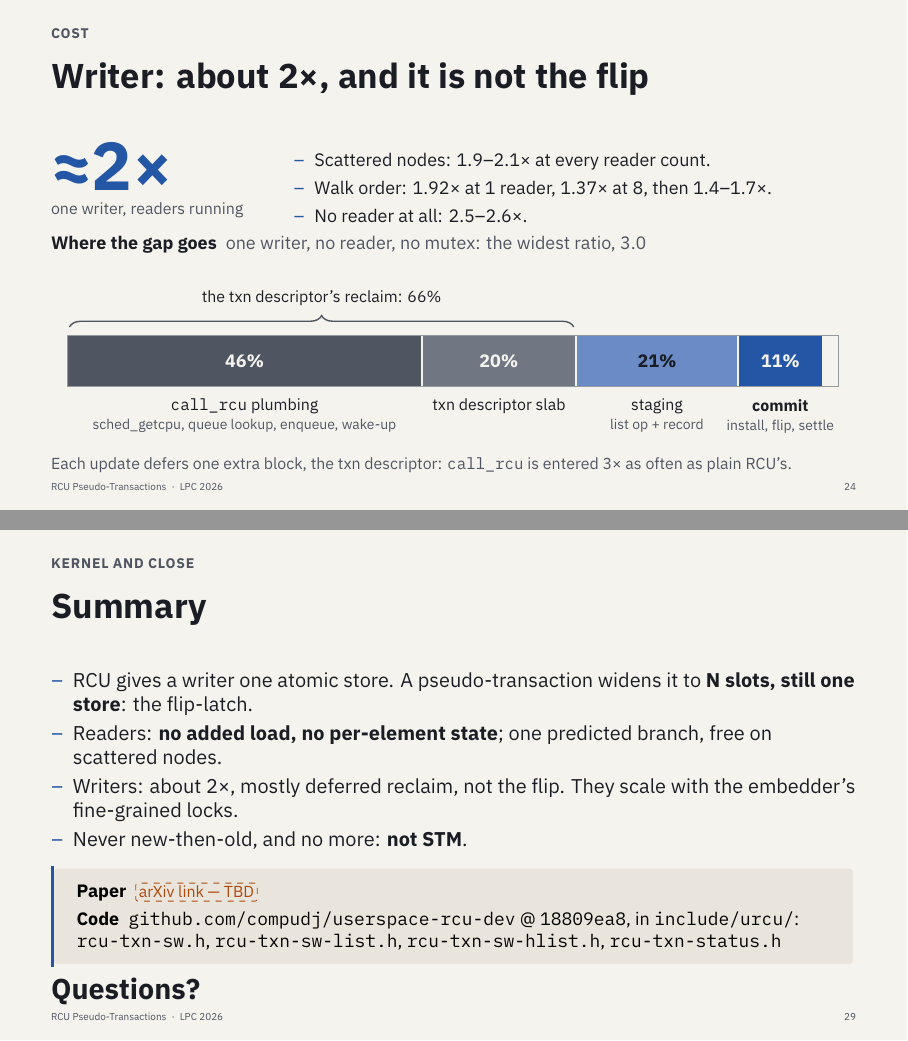
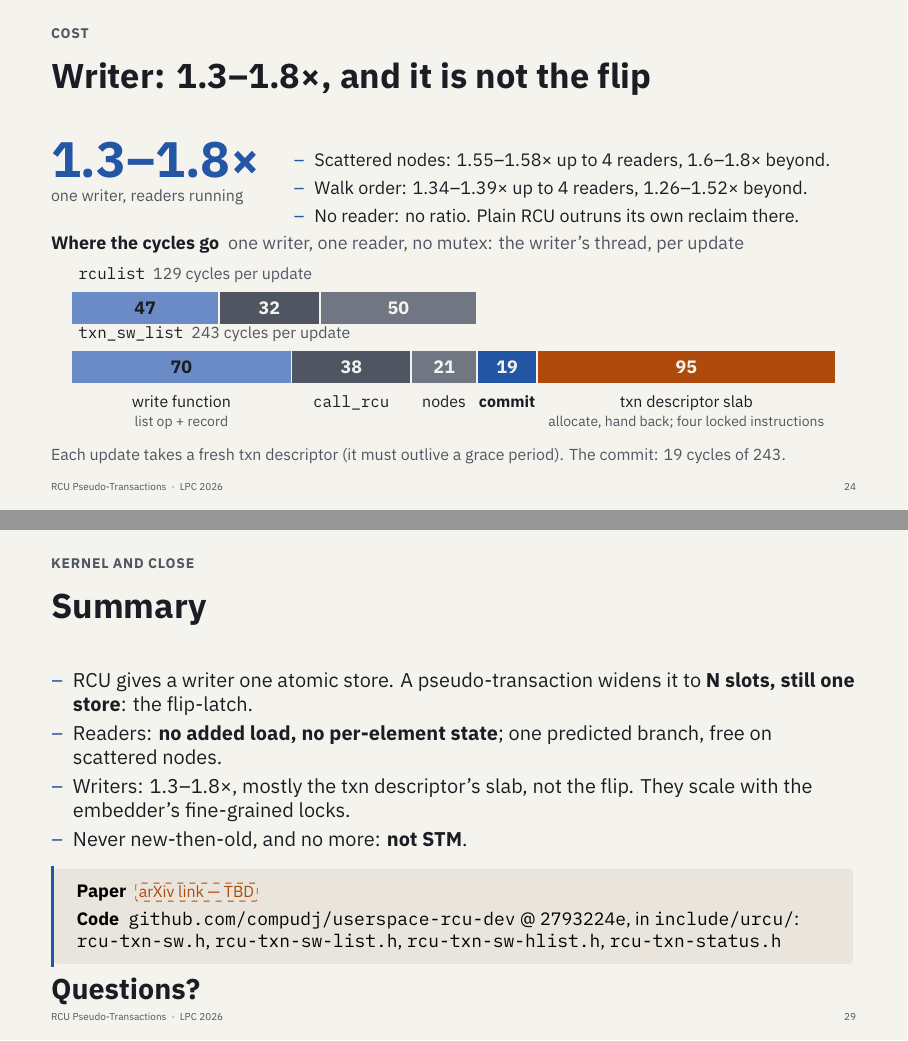
Before and after one commit to compudj/articles, LaTeX slides (lpc2026-slides/main.tex, which reads lpc2026-slides/fig-profile.tex): pages 24 and 29 of 33, joined at a grey line. Compiled offline with XeLaTeX; a missing font is replaced by an installed copy or a similar font.

Commit message:
lpc2026-slides: follow P1's re-pin at 2793224e -- the writer is 1.3-1.8x
P1 was re-measured at urcu-txn-dev 2793224e (e71e58f), four engine
commits past the pin this deck quoted.  Every number the cost slides
type is updated; the charts read P1's csvs in place and follow by
themselves.

Slide 24 is rebuilt.  The headline is 1.3-1.8x, not about 2x, and there
is no ratio for a writer with no reader: plain RCU outruns its own
reclaim there, which the notes spell out for the question it will draw.
The figure is no longer a bar of "shares of the gap" from the no-reader
profile.  It is two bars on one cycle scale, the writer's thread per
update with one reader running: rculist 129 cycles, txn_sw_list 243,
with the commit at 19 and the descriptor slab at 95.  The notes carry
what changed in the engine, the slab's four locked instructions, the
batch-off and rseq-slab ratios, and the two things not to claim.

Slide 22: the walk-order cost is 10.7%, the same as its control (it was
12.7% against 10.7%).  Slide 23: existence 2-3% / 15-17%, RLU 1-3% /
23-44%, MV-RLU 1.43x / 3.01x, quoted from two readers up on scattered
nodes.  Slide 25: the bit lock goes 10.3 -> 386, 38x, 339x the one-lock
list, with the end labels re-staggered for 403 / 386 / 332.  Slides 27
and 28 say 1.3-1.8x and "mostly the txn descriptor's slab"; slide 29
names 2793224e, which is on GitHub.

HANDOFF.md: the slide entries, the API facts (commit_flavor's third
argument, URCU_TXN_SLAB_NO_BATCH, reserve() honoring a small bound), the
provenance and the open items follow.  The dentry-cache slides stay at
c21f5a38, three engine commits behind; the handoff says so.

Signed-off-by: Mathieu Desnoyers <mathieu.desnoyers@efficios.com>

```diff
--- a/lpc2026-slides/fig-profile.tex
+++ b/lpc2026-slides/fig-profile.tex
@@ -1,44 +1,65 @@
-% Where the single writer's extra cost goes: P1 sec:measured, "Where the
-% writer's cost goes" -- shares of the txn-minus-rculist gap, one writer, no
-% reader, no writer mutex (the widest ratio, 3.0), writer thread only. The
-% shares are P1's text (from the benchmark tree's p1_writer_profile.csv, not
-% shipped in P1's data/), so they are typed here; they sum to 98 and the rest
-% is left unlabelled rather than invented.
+% Where the single writer's cycles go: P1 sec:measured, "Where the writer's
+% cost goes" -- cycles per update on the writer's own thread, one writer, ONE
+% READER, nodes in walk order, no writer mutex (the ratio there is 1.5), engine
+% 2793224e.  The numbers are P1's text (from the benchmark tree's
+% scripts/p1_writer_profile_ret.csv, not shipped in P1's data/), so they are
+% typed here.
 %
-% Ordered so the reclaim shares sit together under one brace: the point of the
-% slide is that the flip itself is the smallest piece.
+% Two bars on ONE cycle scale, the shared categories first and in the same
+% order, so what the transacted writer adds sticks out on the right: the commit
+% and the descriptor slab are 19 + 95 = 114 cycles, which is also the whole
+% difference (243 - 129), because the three shared categories net to zero
+% (+23 write function, +6 call_rcu, -29 node allocation).  P1 does not claim
+% the -29: it says node allocation "reads lower" and that the reason is not
+% established.  So the slide shows the two bars and draws no brace over a
+% "gap share".
 %
-% What each share holds follows the categorization script
-% (efficios-trie-benchmark scripts/p1_writer_profile_categorize.py), which
-% splits by symbol self time: "commit" is urcu_txn_sw_commit_flavor, into
-% which install, flip and settle are inlined (nothing out of line: the
-% txn writer's "other" is 0.47% against rculist's 0.55%); "staging" is the
-% write function plus urcu_txn_sw_record* / _find* / _list_*. P1 sec. 7's
-% wording ("staging -- recording two edges and installing their proxies")
-% puts install on the wrong side of that split.
-\begin{tikzpicture}[x=1.36mm, y=1cm,
+% Sampled at retirement (plain cycles), not with the precise event: on this
+% machine the precise event tags an op as it enters the pipeline and charges a
+% stall to whatever runs next, which smeared the slab's cost over the write
+% function in the earlier version of this figure.
+%
+% What each category holds follows the categorization script
+% (efficios-trie-benchmark scripts/p1_writer_profile_categorize.py), by symbol
+% self time: "commit" is urcu_txn_sw_commit_flavor, into which install, flip and
+% settle are inlined; "write function" is the harness's write function and
+% loop plus the engine's list calls, with the append now inlined into them.
+%
+% Until 2026-10-03 this figure was a single bar of "shares of the gap" at one
+% writer and NO reader (46% call_rcu, 20% slab, 21% staging, 11% commit, engine
+% 18809ea8).  That configuration is gone from P1: plain RCU's reclaim does not
+% keep up there, so the gap divided by a rate it cannot sustain.
+\begin{tikzpicture}[x=0.555mm, y=1cm,
   seg/.style = {draw=paper, line width=0.8pt},
-  pct/.style = {font=\small\bfseries, text=paper},
+  num/.style = {font=\small\bfseries, text=paper},
   nam/.style = {font=\footnotesize, text=ink, anchor=north, align=center},
+  row/.style = {font=\footnotesize, text=ink, anchor=south west},
 ]
-\fill[seg, fill=muted]   (0,0)  rectangle (46,0.9);
-\fill[seg, fill=onelock] (46,0) rectangle (66,0.9);
-\fill[seg, fill=stripes] (66,0) rectangle (87,0.9);
-\fill[seg, fill=accent]  (87,0) rectangle (98,0.9);
-\draw[muted!60] (0,0) rectangle (100,0.9);
+% ---- rculist: 129 cycles
+\node[row] at (0,1.86) {\code{rculist}\enspace{\color{muted}129 cycles per update}};
+\fill[seg, fill=stripes]  (0,1.24)  rectangle (47,1.84);
+\fill[seg, fill=muted]    (47,1.24) rectangle (79,1.84);
+\fill[seg, fill=onelock]  (79,1.24) rectangle (129,1.84);
+\node[num, text=ink] at (23.5,1.54) {47};   % paper on this blue is < 4.5:1
+\node[num] at (63,1.54)   {32};
+\node[num] at (104,1.54)  {50};
 
-\node[pct] at (23,0.45)   {46\%};
-\node[pct] at (56,0.45)   {20\%};
-\node[pct, text=ink] at (76.5,0.45) {21\%};  % paper on this blue is < 4.5:1
-\node[pct] at (92.5,0.45) {11\%};
+% ---- txn_sw_list: 243 cycles
+\node[row] at (0,0.82) {\code{txn\_sw\_list}\enspace{\color{muted}243 cycles per update}};
+\fill[seg, fill=stripes]  (0,0.2)   rectangle (70,0.8);
+\fill[seg, fill=muted]    (70,0.2)  rectangle (108,0.8);
+\fill[seg, fill=onelock]  (108,0.2) rectangle (129,0.8);
+\fill[seg, fill=accent]   (129,0.2) rectangle (148,0.8);
+\fill[seg, fill=old]      (148,0.2) rectangle (243,0.8);
+\node[num, text=ink] at (35,0.5)    {70};
+\node[num] at (89,0.5)    {38};
+\node[num] at (118.5,0.5) {21};
+\node[num] at (138.5,0.5) {19};
+\node[num] at (195.5,0.5) {95};
 
-\node[nam] at (23,-0.1)   {\code{call\_rcu} plumbing\\{\scriptsize\color{muted}sched\_getcpu, queue lookup, enqueue, wake-up}};
-\node[nam] at (56,-0.1)   {txn descriptor slab};
-\node[nam] at (76.5,-0.1) {staging\\{\scriptsize\color{muted}list op + record}};
-\node[nam] at (92.5,-0.1) {\textbf{commit}\\{\scriptsize\color{muted}install, flip, settle}};
-
-\draw[decorate, decoration={brace, amplitude=2mm}, muted, line width=0.7pt]
-  (0.3,1.05) -- (65.7,1.05)
-  node[midway, above=2.5mm, font=\footnotesize, text=ink]
-  {the txn descriptor's reclaim: 66\%};
+\node[nam] at (35,0.12)    {write function\\{\scriptsize\color{muted}list op + record}};
+\node[nam] at (89,0.12)    {\code{call\_rcu}};
+\node[nam] at (118.5,0.12) {nodes};
+\node[nam] at (138.5,0.12) {\textbf{commit}};
+\node[nam] at (195.5,0.12) {txn descriptor slab\\{\scriptsize\color{muted}allocate, hand back; four locked instructions}};
 \end{tikzpicture}
--- a/lpc2026-slides/main.tex
+++ b/lpc2026-slides/main.tex
@@ -999,5 +1001,5 @@ ranked across this boundary.}
       tests a value the reader already holds. The 1 is not bold on purpose.
 \item RLU's pure reader never touches the header: its extra load is a
       per-thread flag. Do not claim ``RLU loads the header on every read''.
-\item RLU walk order: 22--25\% up to 32 readers, then bends above 64 (85\% of
+\item RLU walk order: 23--27\% up to 32 readers, then bends above 64 (85\% of
       ideal at 192), unexplained.
@@ -1006,43 +1011,60 @@ ranked across this boundary.}
 \end{itemize}}
 \end{frame}
 
-\begin{frame}{Writer: about 2×, and it is not the flip}
+\begin{frame}{Writer: 1.3--1.8×, and it is not the flip}
 \begin{columns}[T, onlytextwidth]
 \column{0.27\textwidth}
-  {\fontsize{34}{36}\selectfont\bfseries\color{accent}≈2×\par}
+  {\fontsize{25}{28}\selectfont\bfseries\color{accent}1.3--1.8×\par}
   \vspace{1mm}
   {\footnotesize\color{muted}one writer, readers running\par}
 \column{0.7\textwidth}
   \vspace{1mm}
   \begin{itemize}\small
-  \item Scattered nodes: 1.9--2.1× at every reader count.
-  \item Walk order: 1.92× at 1 reader, 1.37× at 8, then 1.4--1.7×.
-  \item No reader at all: 2.5--2.6×.
+  \item Scattered nodes: 1.55--1.58× up to 4 readers, 1.6--1.8× beyond.
+  \item Walk order: 1.34--1.39× up to 4 readers, 1.26--1.52× beyond.
+  \item No reader: no ratio. Plain RCU outruns its own reclaim there.
   \end{itemize}
 \end{columns}
 \vspace{2mm}
-{\small\bfseries Where the gap goes\enspace
- {\mdseries\color{muted}one writer, no reader, no mutex: the widest ratio,
- 3.0}\par}
-\vspace{5mm}
+{\small\bfseries Where the cycles go\enspace
+ {\mdseries\color{muted}one writer, one reader, no mutex: the writer's thread,
+ per update}\par}
+\vspace{1mm}
 \centerfig{fig-profile}
-\vspace{2mm}
-\aside{Each update defers one extra block, the txn descriptor: \code{call\_rcu} is
-entered 3× as often as plain RCU's.}
+\vspace{1mm}
+\aside{Each update takes a fresh txn descriptor (it must outlive a grace
+period). The commit: 19 cycles of 243.}
 \note{%
 \begin{itemize}
 \item A parked group block must outlive a grace period: a reader that loaded
       a proxy may still be resolving through it. Plain RCU defers only the
       node.
 \item A single-edge commit needs no proxy and frees in place.
-\item Remedies: an rseq-supplied CPU id and an rseq enqueue in call\_rcu (plain
-      RCU gains too, the txn writer more); URCU\_TXN\_SLAB\_BATCH returns
-      descriptors in batches under one call\_rcu (opt-in, off in these
-      numbers).
+\item These are at engine 2793224e (3 Oct). Earlier copies of P1 and of this
+      slide said about 2×, at 18809ea8. Since then: descriptors are retired in
+      batches, one call\_rcu per batch; the record append is inlined; a list
+      op's descriptor is 224 bytes, not 416; the slab's pop and push lost a
+      redundant full barrier each.
+\item The slab's 95 cycles: more than half sit on four locked instructions
+      (its pop lock taken and released, a compare-and-swap per pop and per
+      push), the rest on a block that comes back out of cache a grace period
+      later. The experimental rseq slab (--enable-slab-rseq) has none of the
+      four: 1.5× scattered and 1.3× walk order up to 4 readers, no different
+      from 8 readers up.
+\item Batching is worth 9--23\% to the writer. With one call\_rcu per
+      descriptor (URCU\_TXN\_SLAB\_NO\_BATCH) the ratio is 1.9--2.0×
+      scattered, 1.4--1.7× walk order.
+\item No reader: plain RCU's writer defers nodes faster than the call\_rcu
+      worker on its own hardware thread frees them. The worker runs half the
+      CPU without sleeping and the process grows by more than 100 MB/s, so the
+      rate is not one it can sustain. With 1 to 8 readers both lists hold
+      memory flat. Earlier slides quoted 2.5--2.6× there: do not.
+\item Both writers collapse between 4 and 8 readers as grace periods lengthen:
+      scattered, plain RCU 14.3 → 4.7 Mops/s, txn 9.3 → 2.6.
+\item Node allocation reads lower for the transacted writer (21 against 50).
+      Not explained; do not claim it.
 \item We report with readers because that is the regime the facility is for:
       a structure with no readers has no use for reader-visible coherence.
-\item Walk order: plain RCU's writer falls 12.1 → 3.7 Mops/s between 4 and 8
-      readers, txn 6.9 → 2.7: grace periods lengthen for both.
 \end{itemize}}
 \end{frame}
 
@@ -1172,7 +1194,7 @@ forward walk.\par}
       pattern. The contracts underwrite memory safety, not just atomicity.
 \item \textbf{Commit width grows with edges}: a tall tower commits many
       records where existence flips one group.
-\item \textbf{The writer pays about 2×.}
+\item \textbf{The writer pays 1.3--1.8×.}
 \end{itemize}
 \note{%
 \begin{itemize}
@@ -1187,7 +1209,7 @@ forward walk.\par}
       \textbf{N slots, still one store}: the flip-latch.
 \item Readers: \textbf{no added load, no per-element state}; one predicted
       branch, free on scattered nodes.
-\item Writers: about 2×, mostly deferred reclaim, not the flip. They scale
+\item Writers: 1.3--1.8×, mostly the txn descriptor's slab, not the flip. They scale
       with the embedder's fine-grained locks.
 \item Never new-then-old, and no more: \textbf{not STM}.
 \end{itemize}
@@ -1195,7 +1217,7 @@ forward walk.\par}
 \begin{callout}
 \textbf{Paper}\enspace \ph{arXiv link --- TBD}\\[1mm]
 \textbf{Code}\enspace \code{github.com/compudj/userspace-rcu-dev} @
-\code{18809ea8}, in \code{include/urcu/}:\\
+\code{2793224e}, in \code{include/urcu/}:\\
 \code{rcu-txn-sw.h}, \code{rcu-txn-sw-list.h}, \code{rcu-txn-sw-hlist.h},
 \code{rcu-txn-status.h}
 \end{callout}
```
Also changed, not shown: lpc2026-slides/HANDOFF.md (+98 -39 lines), lpc2026-slides/fig-writerscale.tex (+6 -5 lines), lpc2026-slides/main.tex (47 more changed lines).
